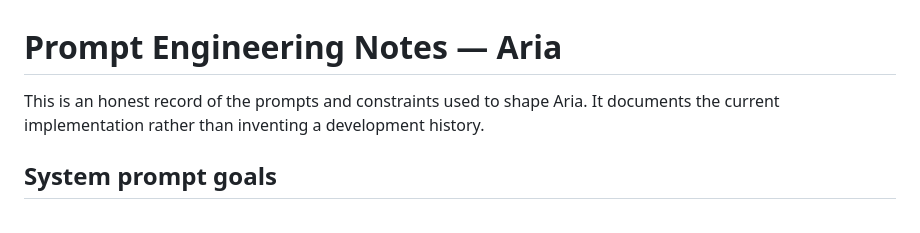
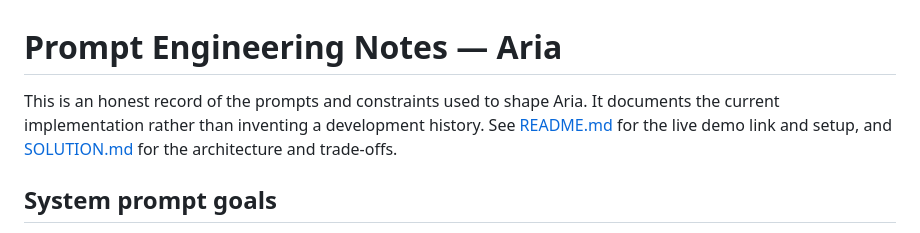
Before and after one commit to VaaruniAR/trendly-support-agent, a Markdown page: PROMPTS.md, the part around the change. Drawn GitHub-style.

Commit message:
Cross-link the live demo URL across the doc set
README already had the live-demo section. Add a live-link line to
SOLUTION.md (a reviewer may open it directly without going through
README first) and a short pointer from PROMPTS.md back to both, instead
of repeating the URL a third time.

```diff
--- a/PROMPTS.md
+++ b/PROMPTS.md
@@ -1,6 +1,6 @@
 # Prompt Engineering Notes — Aria
 
-This is an honest record of the prompts and constraints used to shape Aria. It documents the current implementation rather than inventing a development history.
+This is an honest record of the prompts and constraints used to shape Aria. It documents the current implementation rather than inventing a development history. See [README.md](README.md) for the live demo link and setup, and [SOLUTION.md](SOLUTION.md) for the architecture and trade-offs.
 
 ## System prompt goals
 
```
Also changed, not shown: SOLUTION.md (+2 -0 lines).
